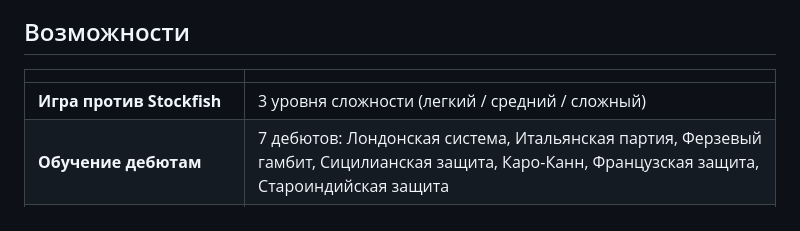
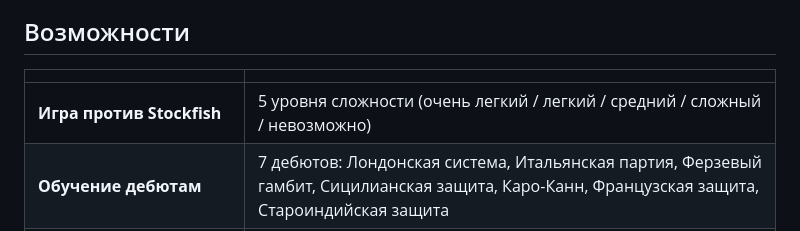
Before and after one commit to igopru/cosmochess, a Markdown page: README.md, the part around the change. Rendered like a GitHub page.

Commit message:
docs: update README with new difficulty levels feature

```diff
--- a/README.md
+++ b/README.md
@@ -9,7 +9,7 @@
 
 | | |
 |---|---|
-| **Игра против Stockfish** | 3 уровня сложности (легкий / средний / сложный) |
+| **Игра против Stockfish** | 5 уровня сложности (очень легкий / легкий / средний / сложный / невозможно) |
 | **Обучение дебютам** | 7 дебютов: Лондонская система, Итальянская партия, Ферзевый гамбит, Сицилианская защита, Каро-Канн, Французская защита, Староиндийская защита |
 | **Тактические задачи** | 10 задач — мат в 1-2 хода, вилка, связка, жертва, сквозной удар |
 | **Подсказки** | можно включить/отключить отображение правильного хода |
```
